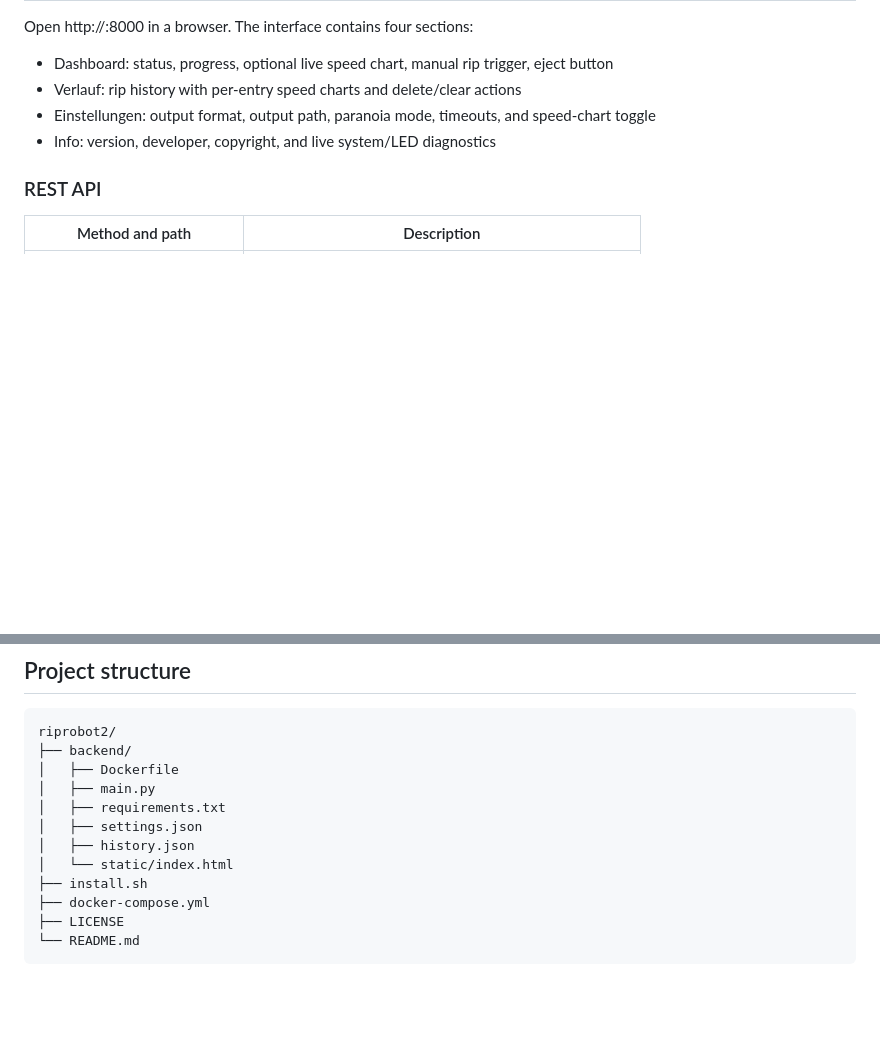
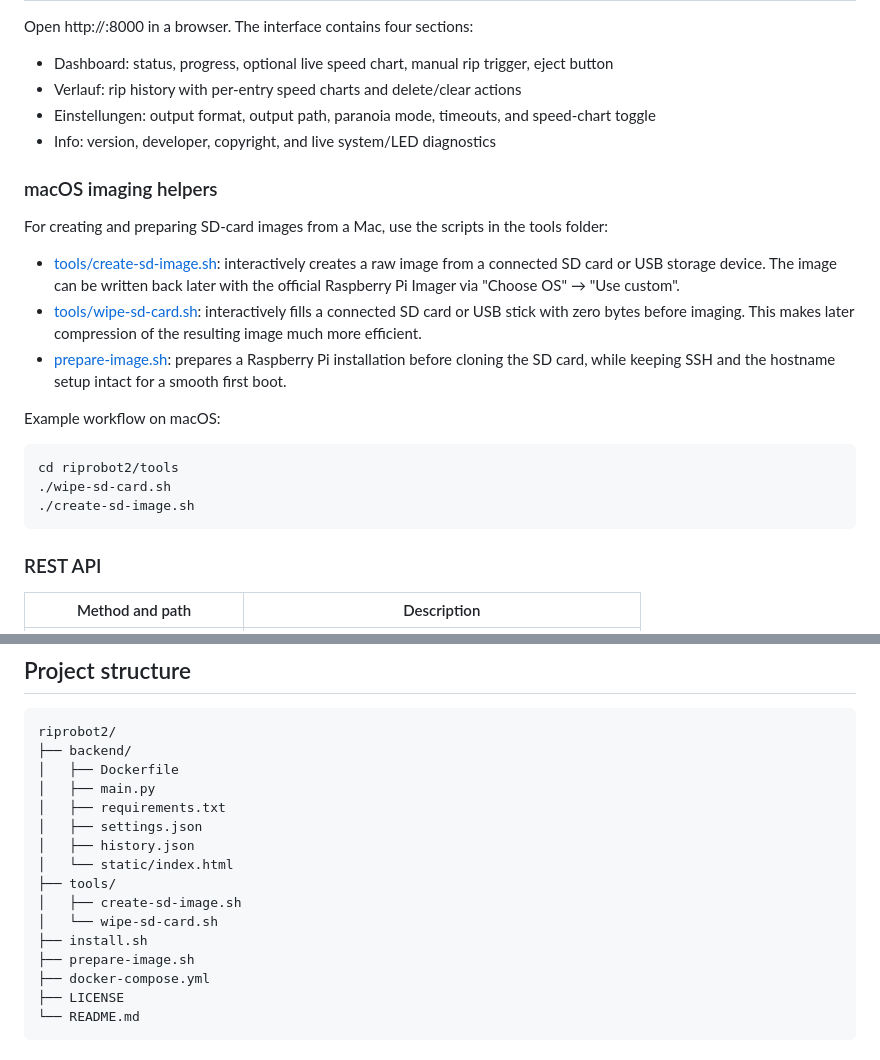
Before and after one commit to gundrabur/riprobot2, a Markdown page: README.md, 2 parts joined by grey strips. GitHub-like rendering; blank space fills up the shorter version.

Commit message:
readme updt

````diff
--- a/README.md
+++ b/README.md
@@ -106,6 +106,22 @@ Open http://<host>:8000 in a browser. The interface contains four sections:
 - Einstellungen: output format, output path, paranoia mode, timeouts, and speed-chart toggle
 - Info: version, developer, copyright, and live system/LED diagnostics
 
+### macOS imaging helpers
+
+For creating and preparing SD-card images from a Mac, use the scripts in the tools folder:
+
+- [tools/create-sd-image.sh](tools/create-sd-image.sh): interactively creates a raw image from a connected SD card or USB storage device. The image can be written back later with the official Raspberry Pi Imager via "Choose OS" → "Use custom".
+- [tools/wipe-sd-card.sh](tools/wipe-sd-card.sh): interactively fills a connected SD card or USB stick with zero bytes before imaging. This makes later compression of the resulting image much more efficient.
+- [prepare-image.sh](prepare-image.sh): prepares a Raspberry Pi installation before cloning the SD card, while keeping SSH and the hostname setup intact for a smooth first boot.
+
+Example workflow on macOS:
+
+```bash
+cd riprobot2/tools
+./wipe-sd-card.sh
+./create-sd-image.sh
+```
+
 ### REST API
 
 | Method and path | Description |
@@ -148,7 +164,11 @@ riprobot2/
 │   ├── settings.json
 │   ├── history.json
 │   └── static/index.html
+├── tools/
+│   ├── create-sd-image.sh
+│   └── wipe-sd-card.sh
 ├── install.sh
+├── prepare-image.sh
 ├── docker-compose.yml
 ├── LICENSE
 └── README.md
````
Also changed, not shown: other parts of README.md (+1 -1 lines).
